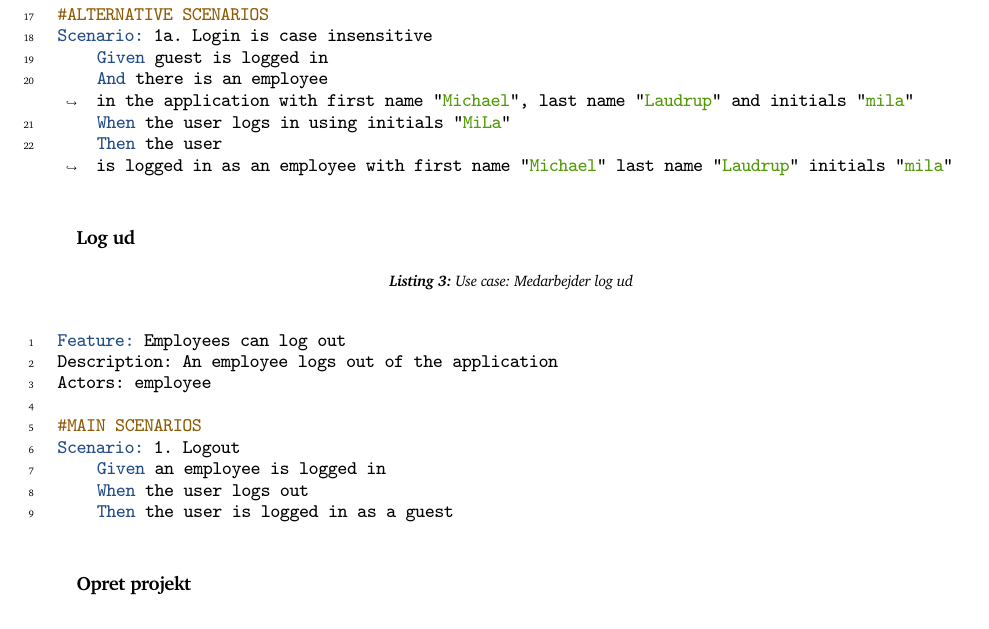
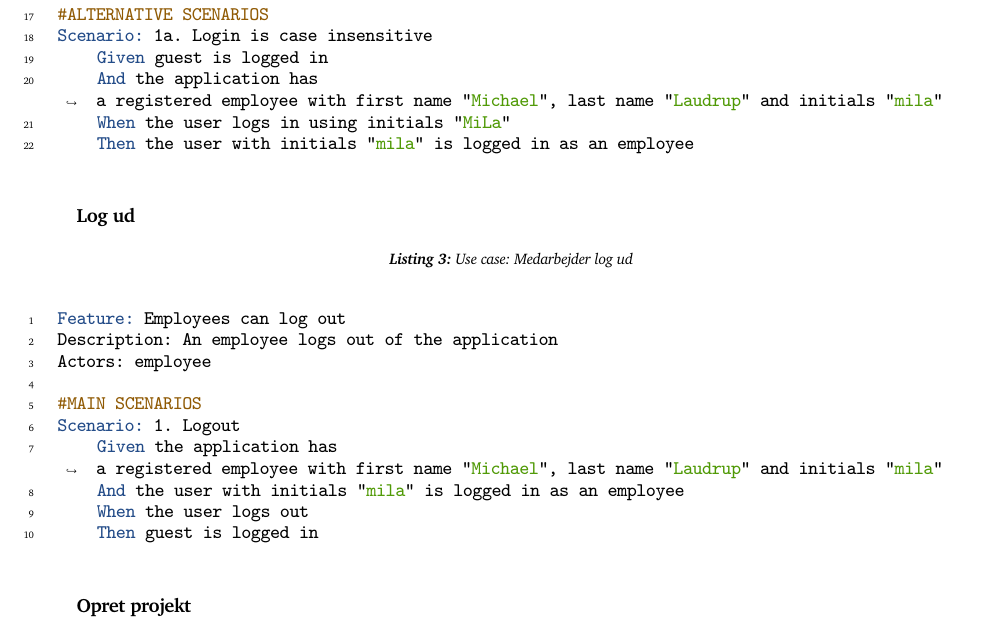
Before and after one commit to rwiuff/02161ExamProject, a LaTeX document (RequirementsAndDesign/rapport_13_1.tex, which reads RequirementsAndDesign/Sections/01Requirements.tex): part of page 5 of 19, cut so that both start at the same text. Compiled offline with pdfLaTeX.

Commit message:
Update on Overleaf.

```diff
--- a/RequirementsAndDesign/Sections/01Requirements.tex
+++ b/RequirementsAndDesign/Sections/01Requirements.tex
@@ -113,9 +113,9 @@ Scenario: 2. Employee does not exist
 #ALTERNATIVE SCENARIOS
 Scenario: 1a. Login is case insensitive
     Given guest is logged in
-    And there is an employee in the application with first name "Michael", last name "Laudrup" and initials "mila"
+    And the application has a registered employee with first name "Michael", last name "Laudrup" and initials "mila"
     When the user logs in using initials "MiLa"
-    Then the user is logged in as an employee with first name "Michael" last name "Laudrup" initials "mila"
+    Then the user with initials "mila" is logged in as an employee
     \end{minted}
 \end{listing}
 \textbf{Log ud}
@@ -129,9 +129,10 @@ Actors: employee
 
 #MAIN SCENARIOS
 Scenario: 1. Logout
-    Given an employee is logged in
+    Given the application has a registered employee with first name "Michael", last name "Laudrup" and initials "mila"
+    And the user with initials "mila" is logged in as an employee
     When the user logs out
-    Then the user is logged in as a guest
+    Then guest is logged in
     \end{minted}
 \end{listing}
 \textbf{Opret projekt}
```
